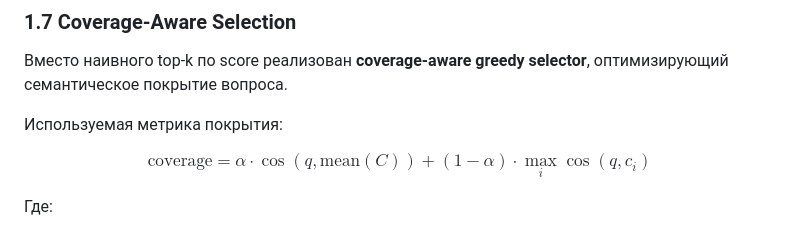
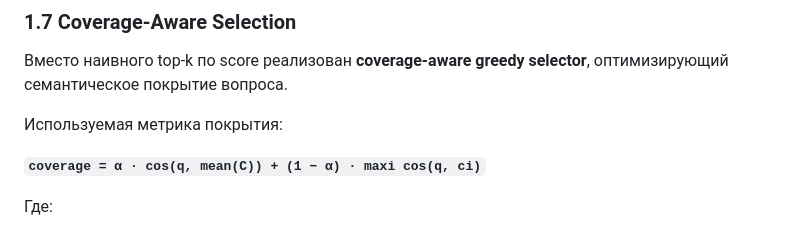
Before and after one commit to corodod/RAGpro, a Markdown page: README.md, the part around the change. GitHub-like rendering.

Commit message:
Revise coverage metric notation in README
Updated the coverage metric formula for clarity.

```diff
--- a/README.md
+++ b/README.md
@@ -129,10 +129,8 @@ Dense retrieval применяется:
 
 Используемая метрика покрытия:
 
-$$
-\text{coverage} = \alpha \cdot \cos(q, \mathrm{mean}(C))
-+ (1 - \alpha) \cdot \max_i \cos(q, c_i)
-$$
+**`coverage = α · cos(q, mean(C)) + (1 − α) · maxi cos(q, ci)`**
+
 
 Где:
 - **q** — эмбеддинг запроса,
```
